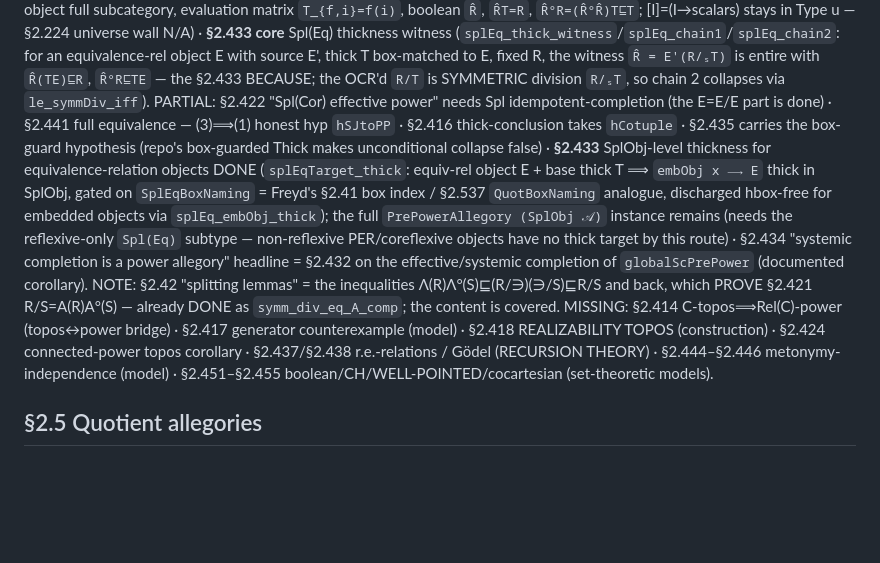
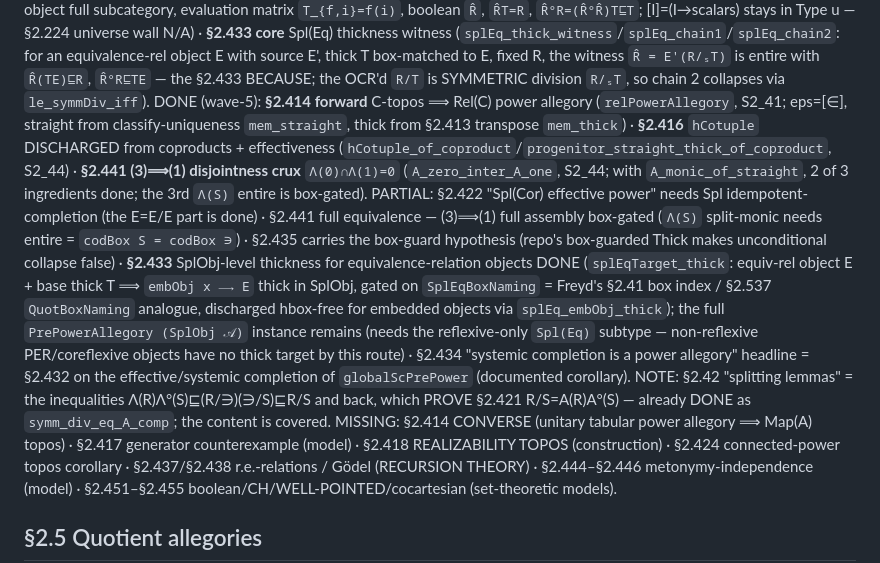
Before and after one commit to co-dh/fredy, a Markdown page: COVERAGE.md, the part around the change. Drawn GitHub-style; blank space fills up the shorter version.

```diff
--- a/COVERAGE.md
+++ b/COVERAGE.md
@@ -281,9 +281,13 @@ matrix `T_{f,i}=f(i)`, boolean `R̂`, `R̂T=R`, `R̂°R=(R̂°R̂)T⊑T`; [I]=(I
 core** Spl(Eq) thickness witness (`splEq_thick_witness`/`splEq_chain1`/`splEq_chain2`: for an equivalence-rel object E with source
 E', thick T box-matched to E, fixed R, the witness `R̂ = E'(R/ₛT)` is entire with `R̂(TE)⊑R`, `R̂°R⊑TE` — the §2.433 BECAUSE; the
 OCR'd `R/T` is SYMMETRIC division `R/ₛT`, so chain 2 collapses via `le_symmDiv_iff`).
+DONE (wave-5): **§2.414 forward** C-topos ⟹ Rel(C) power allegory (`relPowerAllegory`, S2_41; eps=[∈], straight from
+classify-uniqueness `mem_straight`, thick from §2.413 transpose `mem_thick`) · **§2.416** `hCotuple` DISCHARGED from coproducts +
+effectiveness (`hCotuple_of_coproduct`/`progenitor_straight_thick_of_coproduct`, S2_44) · **§2.441 (3)⟹(1) disjointness crux**
+`Λ(0)∩Λ(1)=0` (`A_zero_inter_A_one`, S2_44; with `A_monic_of_straight`, 2 of 3 ingredients done; the 3rd `Λ(S)` entire is box-gated).
 PARTIAL: §2.422 "Spl(Cor) effective power" needs Spl idempotent-completion (the E=E/E part is done) · §2.441 full equivalence —
-(3)⟹(1) honest hyp `hSJtoPP` · §2.416 thick-conclusion takes `hCotuple` · §2.435 carries the box-guard hypothesis (repo's
-box-guarded Thick makes unconditional collapse false) · **§2.433** SplObj-level thickness for equivalence-relation objects DONE
+(3)⟹(1) full assembly box-gated (`Λ(S)` split-monic needs entire = `codBox S = codBox ∋`) · §2.435 carries the box-guard
+hypothesis (repo's box-guarded Thick makes unconditional collapse false) · **§2.433** SplObj-level thickness for equivalence-relation objects DONE
 (`splEqTarget_thick`: equiv-rel object E + base thick T ⟹ `embObj x ⟶ E` thick in SplObj, gated on `SplEqBoxNaming` = Freyd's §2.41
 box index / §2.537 `QuotBoxNaming` analogue, discharged hbox-free for embedded objects via `splEq_embObj_thick`); the full
 `PrePowerAllegory (SplObj 𝒜)` instance remains (needs the reflexive-only `Spl(Eq)` subtype — non-reflexive PER/coreflexive objects
@@ -291,7 +295,7 @@ have no thick target by this route) · §2.434 "systemic completion is a power a
 completion of `globalScPrePower` (documented corollary).
 NOTE: §2.42 "splitting lemmas" = the inequalities Λ(R)Λ°(S)⊑(R/∋)(∋/S)⊑R/S and back, which PROVE §2.421 R/S=A(R)A°(S) —
 already DONE as `symm_div_eq_A_comp`; the content is covered.
-MISSING: §2.414 C-topos⟹Rel(C)-power (topos↔power bridge) · §2.417 generator counterexample (model) · §2.418 REALIZABILITY
+MISSING: §2.414 CONVERSE (unitary tabular power allegory ⟹ Map(A) topos) · §2.417 generator counterexample (model) · §2.418 REALIZABILITY
 TOPOS (construction) · §2.424 connected-power topos corollary · §2.437/§2.438 r.e.-relations / Gödel (RECURSION THEORY) ·
 §2.444–§2.446 metonymy-independence (model) · §2.451–§2.455 boolean/CH/WELL-POINTED/cocartesian (set-theoretic models).
 
```
Also changed, not shown: todo.md (+5 -3 lines).
